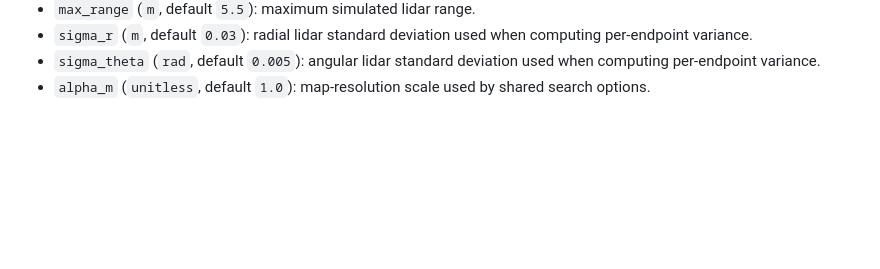
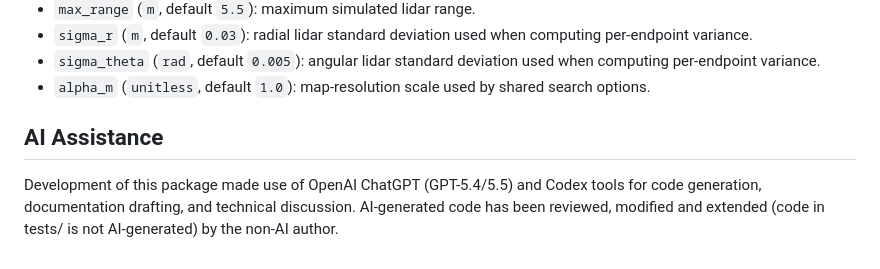
Before and after one commit to StuartGJohnson/global_robot_localization, a Markdown page: README.md, the part around the change. Rendered like a GitHub page; blank space fills up the shorter version.

Commit message:
Document AI tools used in package development
Added section on AI assistance in development.

```diff
--- a/README.md
+++ b/README.md
@@ -148,3 +148,9 @@ with transient-local QoS and publishes simulated scans on `/scan`.
   when computing per-endpoint variance.
 - `alpha_m` (`unitless`, default `1.0`): map-resolution scale used by shared
   search options.
+
+## AI Assistance
+
+Development of this package made use of OpenAI ChatGPT
+(GPT-5.4/5.5) and Codex tools for code generation, documentation drafting, and technical discussion.
+AI-generated code has been reviewed, modified and extended (code in tests/ is not AI-generated) by the non-AI author.
```
